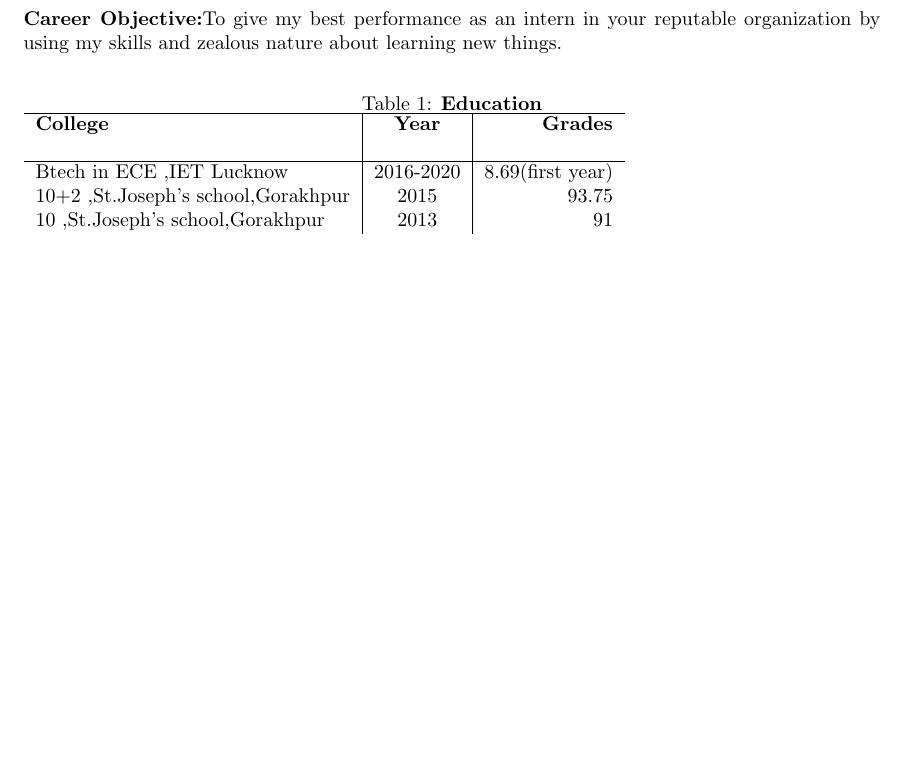
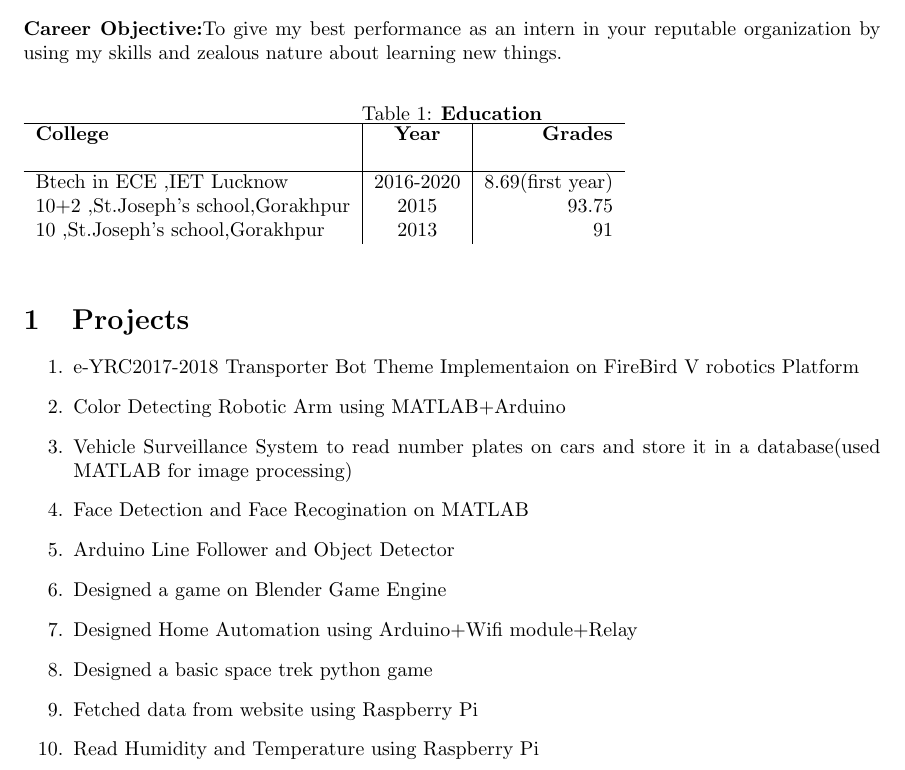
Before and after one commit to shivangi93/shivangi_resume, a LaTeX CV (shivangi_resume.tex): part of the page, cut so that both start at the same text, the shorter picture padded with empty space. Compiled offline with pdfLaTeX.

Commit message:
Update shivangi_resume.tex
added projects

```diff
--- a/shivangi_resume.tex
+++ b/shivangi_resume.tex
@@ -34,4 +34,19 @@
     \end{tabular}
   %\end{center}
 \end{table}
+\section{Projects}
+\begin{enumerate}
+  \item e-YRC2017-2018 Transporter Bot Theme Implementaion on FireBird V robotics Platform
+  \item Color Detecting Robotic Arm using MATLAB+Arduino
+  \item Vehicle Surveillance System to read number plates on cars and store it in a database(used MATLAB for image processing)
+  \item Face Detection and Face Recogination on MATLAB
+  \item Arduino Line Follower and Object Detector
+ \item Designed a game on Blender Game Engine
+ \item Designed Home Automation using Arduino+Wifi module+Relay
+ \item Designed a basic space trek python game
+\item Fetched data from website using Raspberry Pi
+\item Read Humidity and Temperature using Raspberry Pi
+
+\end{enumerate}
+
 \end{document}
```
